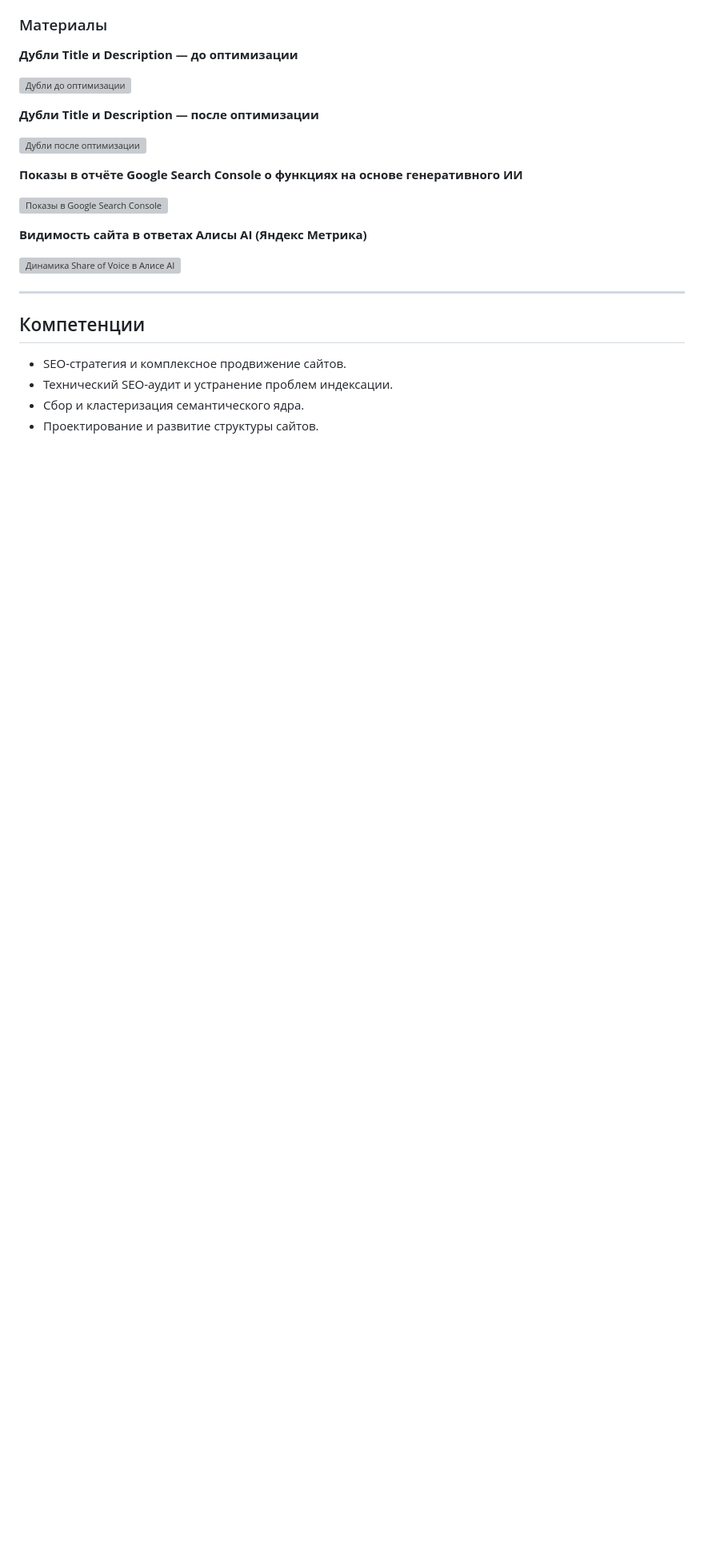
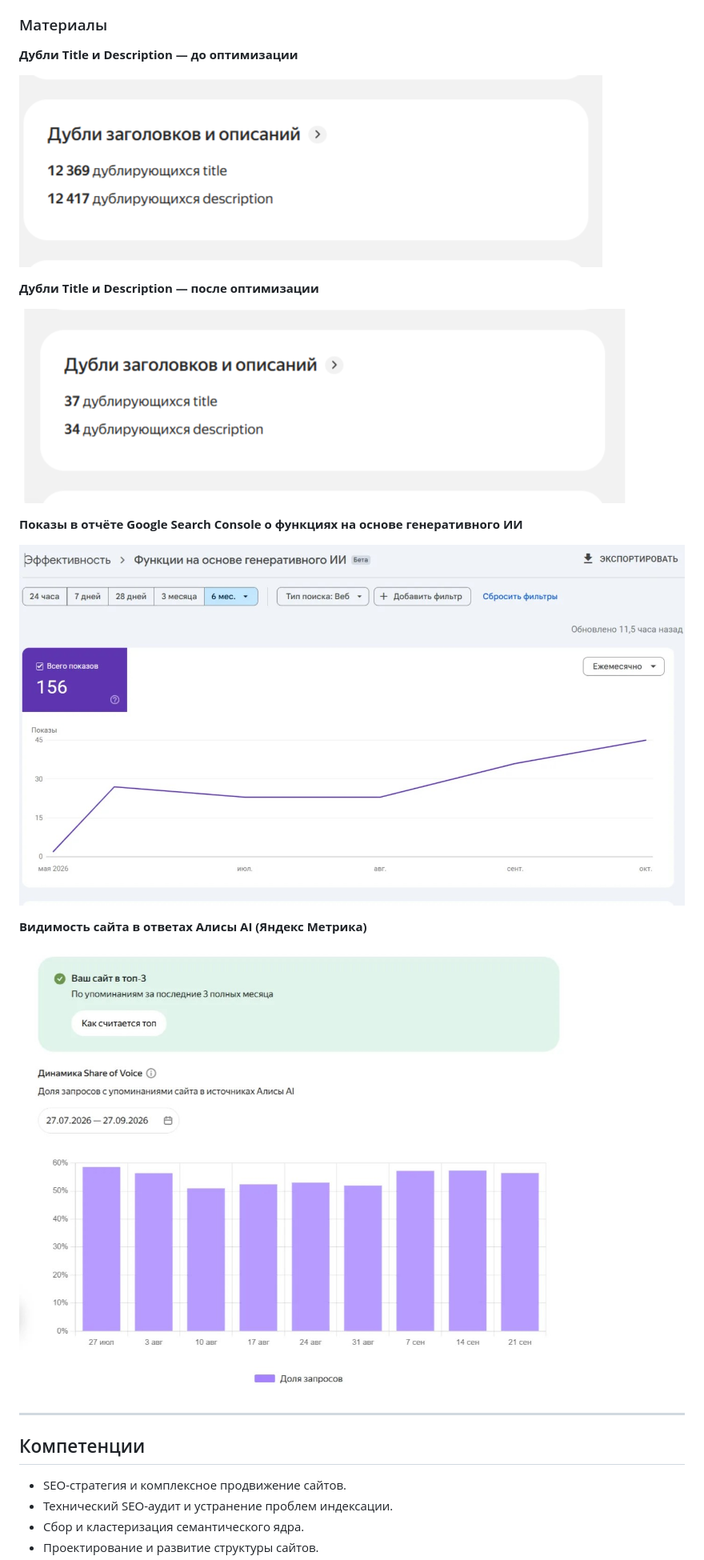
Before and after one commit to pollynesia21/my-portfolio, a Markdown page: slides.md, the part around one of its changes. Shown at 80% size. GitHub-like rendering; blank space fills up the shorter version; grey boxes are pictures that could not be loaded.

```diff
--- a/slides.md
+++ b/slides.md
@@ -122,19 +122,19 @@
 
 **Дубли Title и Description — до оптимизации**
 
-![Дубли до оптимизации](image/verholaz-dubli-do.png)
+![Дубли до оптимизации](images/verholaz-dubli-do.png)
 
 **Дубли Title и Description — после оптимизации**
 
-![Дубли после оптимизации](image/verholaz-dubli-posle.png)
+![Дубли после оптимизации](images/verholaz-dubli-posle.png)
 
 **Показы в отчёте Google Search Console о функциях на основе генеративного ИИ**
 
-![Показы в Google Search Console](image/verholaz-console-ai.jpg)
+![Показы в Google Search Console](images/verholaz-console-ai.jpg)
 
 **Видимость сайта в ответах Алисы AI (Яндекс Метрика)**
 
-![Динамика Share of Voice в Алисе AI](image/verholaz-metrika-alice.jpg)
+![Динамика Share of Voice в Алисе AI](images/verholaz-metrika-alice.jpg)
 
 ---
 
```
Also changed, not shown: other parts of slides.md (+15 -9 lines).
